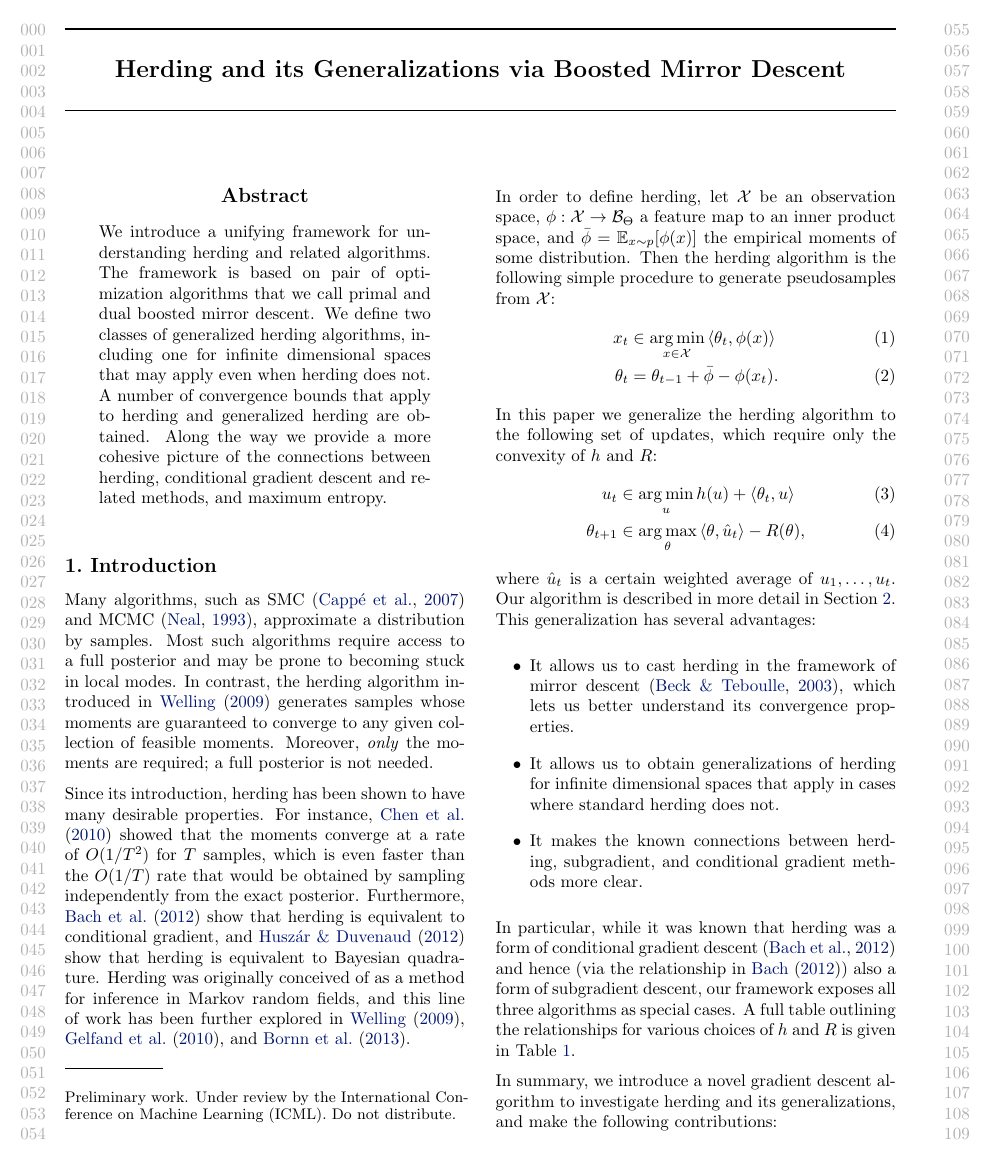
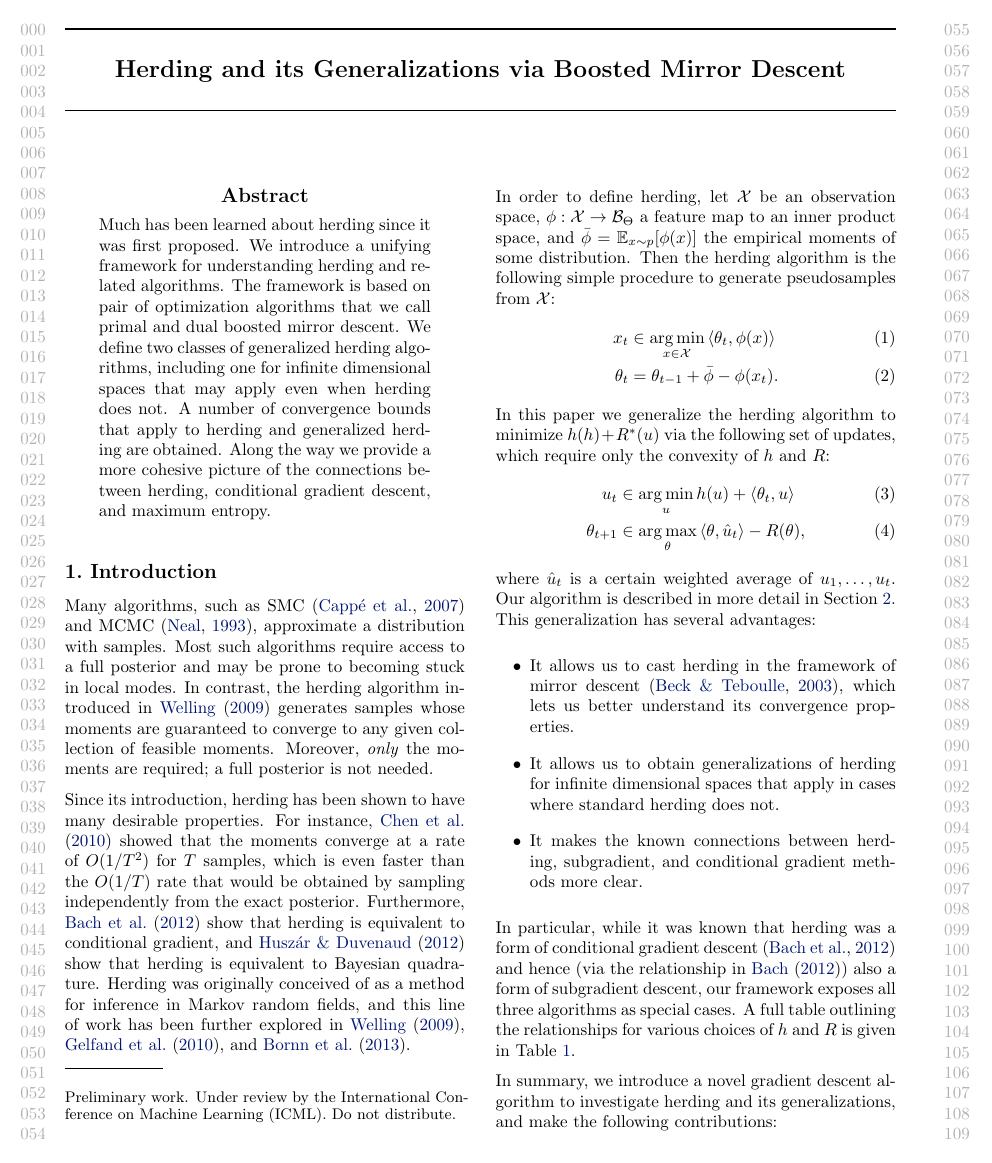
Before and after one commit to jsteinha/herding, a LaTeX paper (icml/paper.tex, which reads icml/introduction.tex): page 1 of 9. Compiled offline with pdfLaTeX.

Commit message:
final fixes

```diff
--- a/icml/introduction.tex
+++ b/icml/introduction.tex
@@ -5,7 +5,7 @@
 \label{sec:intro}
 
 Many algorithms, such as SMC \citep{smc} and MCMC \citep{mcmc}, approximate a
-distribution by samples. Most such algorithms require access to a full posterior and
+distribution with samples. Most such algorithms require access to a full posterior and
 may be prone to becoming stuck in local modes. In contrast, the herding algorithm introduced in
 \citet{Welling:2009a} generates samples whose moments are guaranteed to converge
 to any given collection of feasible moments. Moreover, \emph{only} the moments
@@ -28,7 +28,7 @@ generate pseudosamples from $\sX$:
 x_{t} &\in \argmin_{x \in \sX} \ip{\theta_{t}}{\phi(x)} \\
 \theta_{t} &= \theta_{t-1}  + \bar \phi - \phi(x_{t}).
 \]
-In this paper we generalize the herding algorithm to the following set of updates, which
+In this paper we generalize the herding algorithm to minimize $h(h) + R^{*}(u)$ via the following set of updates, which
 require only the convexity of $h$ and $R$:
 \[
 u_t &\in \argmin_{u} h(u) + \ip{\theta_t}{u} \\
--- a/icml/paper.tex
+++ b/icml/paper.tex
@@ -28,6 +28,7 @@
 ]
 
 \begin{abstract}
+Much has been learned about herding since it was first proposed.
 We introduce a unifying framework for understanding herding and
 related algorithms. The framework is based on pair of optimization
 algorithms that we call primal and dual boosted mirror descent.
@@ -37,7 +38,7 @@ that may apply even when herding does not. A number
 of convergence bounds that apply to herding and generalized
 herding are obtained. Along the way we provide
 a more cohesive picture of the connections between herding,
-conditional gradient descent and related methods, and maximum entropy.
+conditional gradient descent, and maximum entropy.
 \end{abstract}
 
 \subfile{introduction.tex}
```
Also changed, not shown: icml/herding-connection.tex (+1 -1 lines), icml/supplementary-material.tex (+1 -1 lines).
